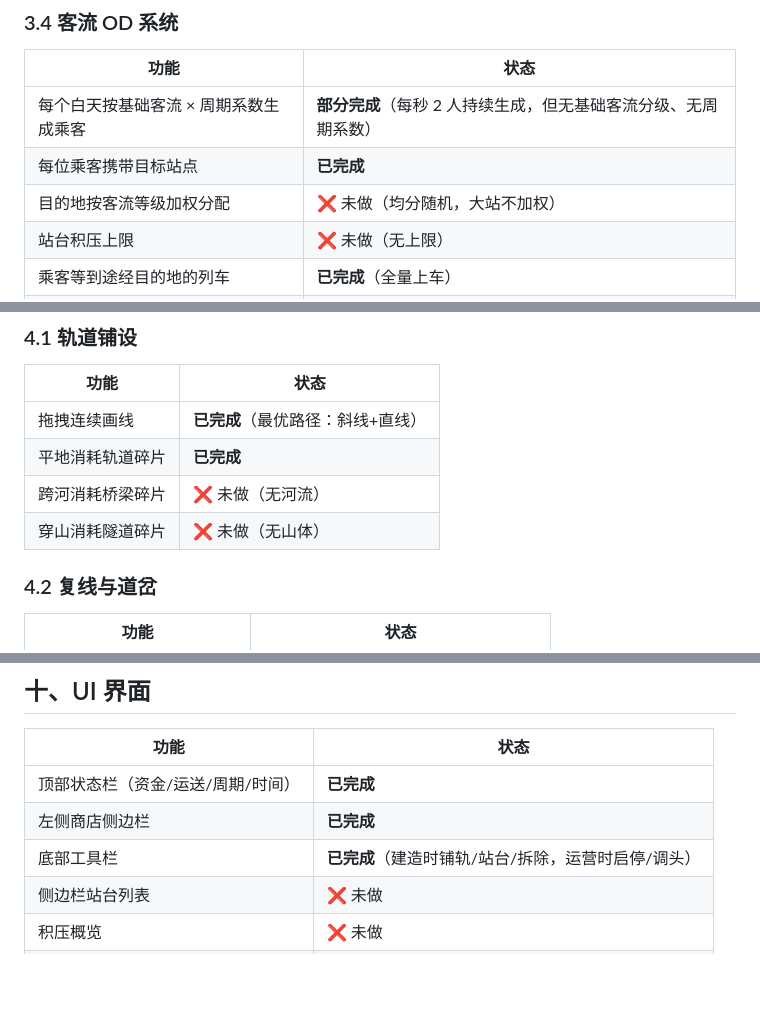
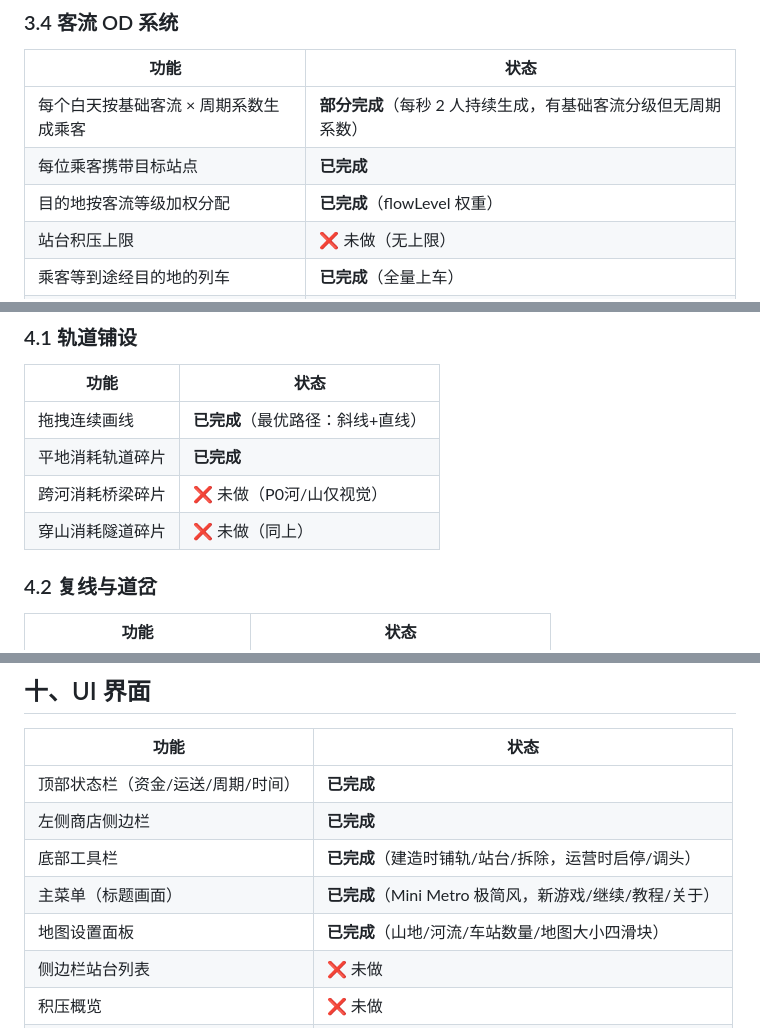
Before and after one commit to cxxy161/Rail-Network-Dispatch, a Markdown page: 功能完成清单.md, 3 parts joined by grey strips. Rendered like a GitHub page; blank space fills up the shorter version.

```diff
--- a/功能完成清单.md
+++ b/功能完成清单.md
@@ -64,9 +64,9 @@
 
 | 功能 | 状态 |
 |------|------|
-| 每个白天按基础客流 × 周期系数生成乘客 | **部分完成**（每秒 2 人持续生成，但无基础客流分级、无周期系数） |
+| 每个白天按基础客流 × 周期系数生成乘客 | **部分完成**（每秒 2 人持续生成，有基础客流分级但无周期系数） |
 | 每位乘客携带目标站点 | **已完成** |
-| 目的地按客流等级加权分配 | ❌ 未做（均分随机，大站不加权） |
+| 目的地按客流等级加权分配 | **已完成**（flowLevel 权重） |
 | 站台积压上限 | ❌ 未做（无上限） |
 | 乘客等到途经目的地的列车 | **已完成**（全量上车） |
 | 等待超时降满意度 | ❌ 未做（无满意度系统） |
@@ -88,8 +88,8 @@
 |------|------|
 | 拖拽连续画线 | **已完成**（最优路径：斜线+直线） |
 | 平地消耗轨道碎片 | **已完成** |
-| 跨河消耗桥梁碎片 | ❌ 未做（无河流） |
-| 穿山消耗隧道碎片 | ❌ 未做（无山体） |
+| 跨河消耗桥梁碎片 | ❌ 未做（P0河/山仅视觉） |
+| 穿山消耗隧道碎片 | ❌ 未做（同上） |
 
 ### 4.2 复线与道岔
 
@@ -290,6 +290,8 @@
 | 顶部状态栏（资金/运送/周期/时间） | **已完成** |
 | 左侧商店侧边栏 | **已完成** |
 | 底部工具栏 | **已完成**（建造时铺轨/站台/拆除，运营时启停/调头） |
+| 主菜单（标题画面） | **已完成**（Mini Metro 极简风，新游戏/继续/教程/关于） |
+| 地图设置面板 | **已完成**（山地/河流/车站数量/地图大小四滑块） |
 | 侧边栏站台列表 | ❌ 未做 |
 | 积压概览 | ❌ 未做 |
 | 列车列表 | ❌ 未做 |
```
Also changed, not shown: other parts of 功能完成清单.md (+12 -12 lines).
